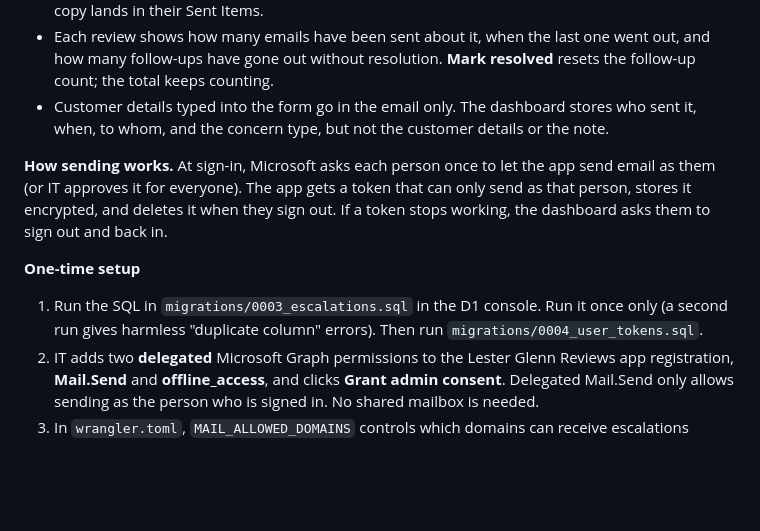
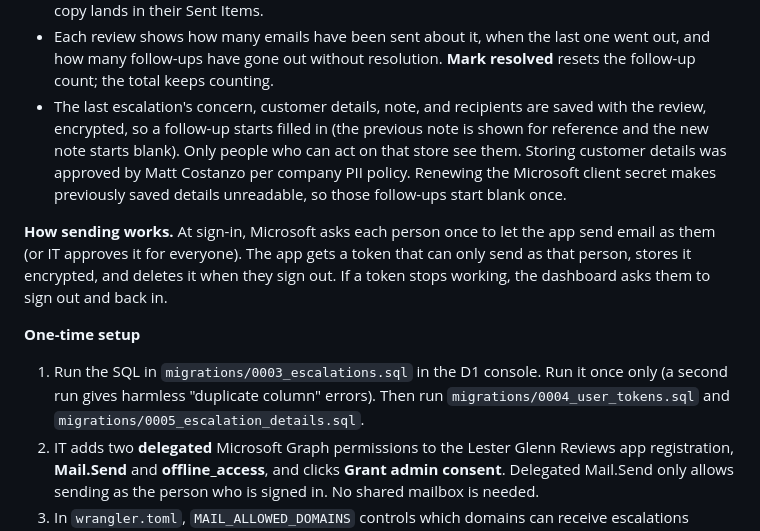
Before and after one commit to mcostanzo5/lester-glenn-reviews, a Markdown page: README.md, the part around the change. GitHub-like rendering; blank space fills up the shorter version.

```diff
--- a/README.md
+++ b/README.md
@@ -135,9 +135,12 @@ adjust who it goes to, preview the email, and send.
 - Each review shows how many emails have been sent about it, when the last one
   went out, and how many follow-ups have gone out without resolution. **Mark
   resolved** resets the follow-up count; the total keeps counting.
-- Customer details typed into the form go in the email only. The dashboard
-  stores who sent it, when, to whom, and the concern type, but not the customer
-  details or the note.
+- The last escalation's concern, customer details, note, and recipients are
+  saved with the review, encrypted, so a follow-up starts filled in (the previous
+  note is shown for reference and the new note starts blank). Only people who can
+  act on that store see them. Storing customer details was approved by Matt
+  Costanzo per company PII policy. Renewing the Microsoft client secret makes
+  previously saved details unreadable, so those follow-ups start blank once.
 
 **How sending works.** At sign-in, Microsoft asks each person once to let the app
 send email as them (or IT approves it for everyone). The app gets a token that
@@ -147,7 +150,7 @@ out. If a token stops working, the dashboard asks them to sign out and back in.
 **One-time setup**
 1. Run the SQL in `migrations/0003_escalations.sql` in the D1 console. Run it
    once only (a second run gives harmless "duplicate column" errors). Then run
-   `migrations/0004_user_tokens.sql`.
+   `migrations/0004_user_tokens.sql` and `migrations/0005_escalation_details.sql`.
 2. IT adds two **delegated** Microsoft Graph permissions to the Lester Glenn
    Reviews app registration, **Mail.Send** and **offline_access**, and clicks
    **Grant admin consent**. Delegated Mail.Send only allows sending as the person
```
